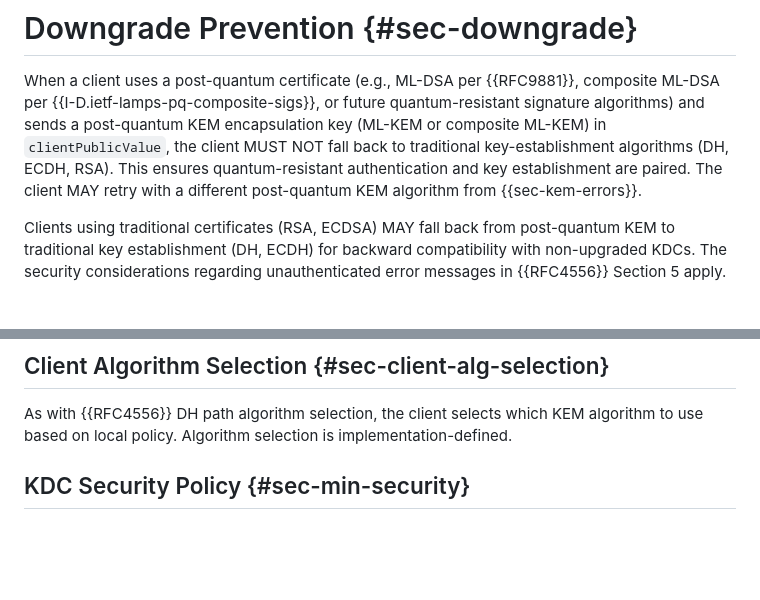
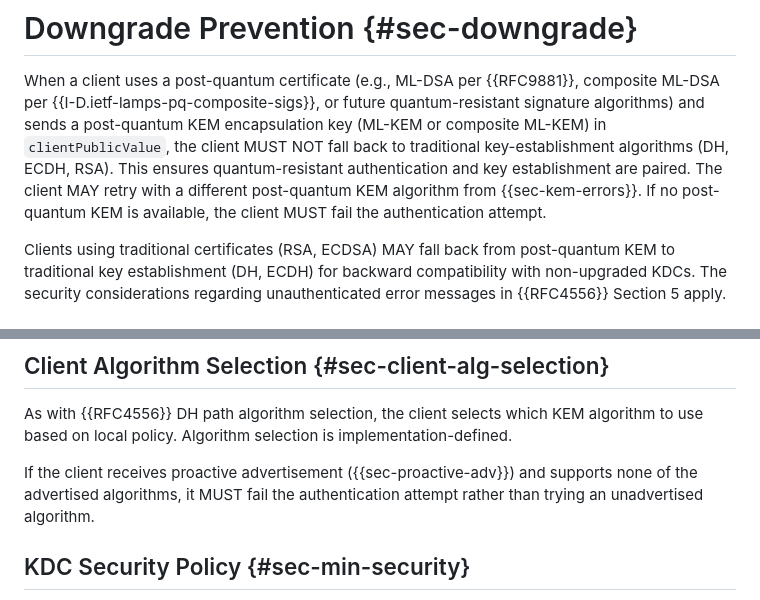
Before and after one commit to abbra/kitten-pkinit-pqc, a Markdown page: draft-bokovoy-kitten-pkinit-pqc.md, 2 parts joined by grey strips. Rendered like a GitHub page; blank space fills up the shorter version.

Commit message:
Never use a traditional algo with a PQ cert

```diff
--- a/draft-bokovoy-kitten-pkinit-pqc.md
+++ b/draft-bokovoy-kitten-pkinit-pqc.md
@@ -669,7 +669,8 @@ encapsulation key (ML-KEM or composite ML-KEM) in `clientPublicValue`, the
 client MUST NOT fall back to traditional key-establishment algorithms (DH,
 ECDH, RSA). This ensures quantum-resistant authentication and key
 establishment are paired. The client MAY retry with a different post-quantum
-KEM algorithm from {{sec-kem-errors}}.
+KEM algorithm from {{sec-kem-errors}}.  If no post-quantum KEM is available,
+the client MUST fail the authentication attempt.
 
 Clients using traditional certificates (RSA, ECDSA) MAY fall back from
 post-quantum KEM to traditional key establishment (DH, ECDH) for backward
@@ -706,6 +707,10 @@ Composite algorithms are defined in
 As with {{RFC4556}} DH path algorithm selection, the client selects which
 KEM algorithm to use based on local policy. Algorithm selection is
 implementation-defined.
+
+If the client receives proactive advertisement ({{sec-proactive-adv}}) and
+supports none of the advertised algorithms, it MUST fail the authentication
+attempt rather than trying an unadvertised algorithm.
 
 ## KDC Security Policy {#sec-min-security}
 
```
